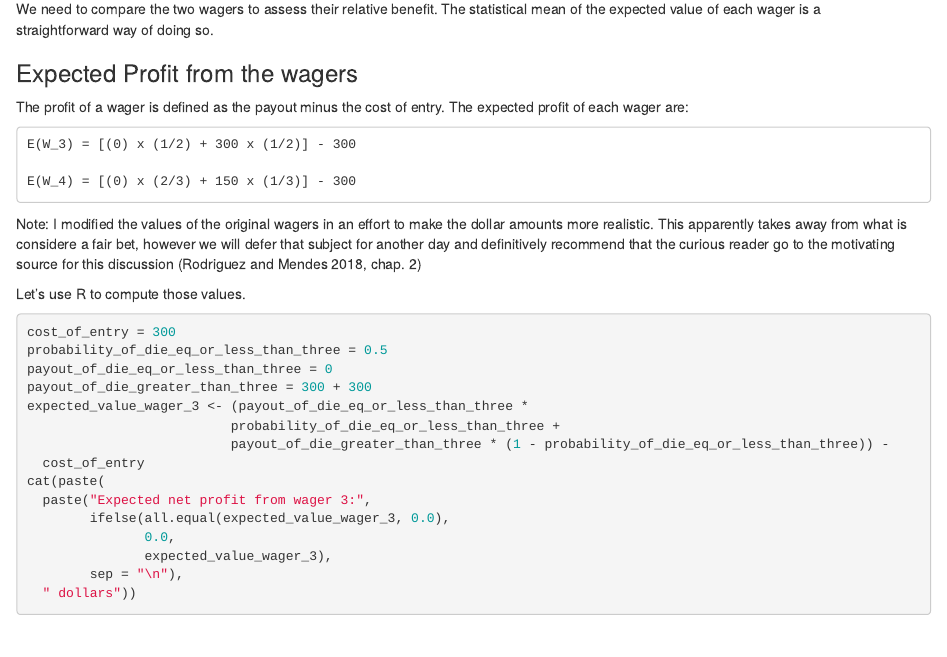
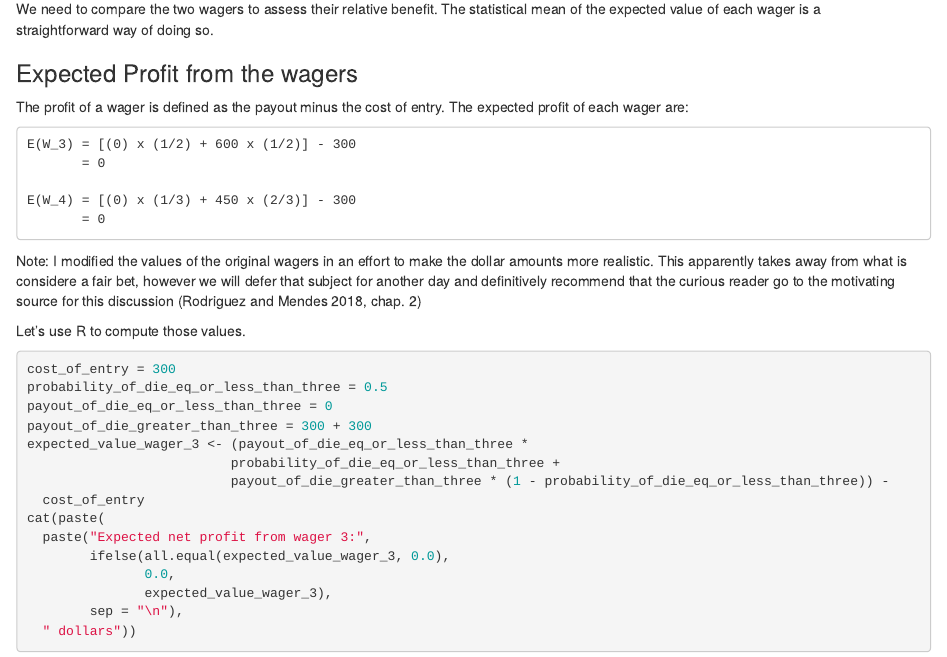
Before and after one commit to padames/wagers, an R Markdown document (Main.Rmd): the page in a window 1100 px wide, from 580 px down. Rendered offline with R 4.5, knitr and Pandoc, with nearby package versions.

Commit message:
fixed expected value formulas

```diff
--- a/Main.Rmd
+++ b/Main.Rmd
@@ -49,10 +49,11 @@ straightforward way of doing so.
 The profit of a wager is defined as the payout minus the cost of entry.
 The expected profit of each wager are:
 
-    E(W_3) = [(0) x (1/2) + 300 x (1/2)] - 300
+    E(W_3) = [(0) x (1/2) + 600 x (1/2)] - 300
+           = 0
 
-    E(W_4) = [(0) x (2/3) + 150 x (1/3)] - 300
-
+    E(W_4) = [(0) x (1/3) + 450 x (2/3)] - 300
+           = 0
 
 Note: I modified the values of the original wagers in an effort to make the dollar amounts more
 realistic. This apparently takes away from what is considere a fair bet, however we will defer
```
Also changed, not shown: Main.html.
